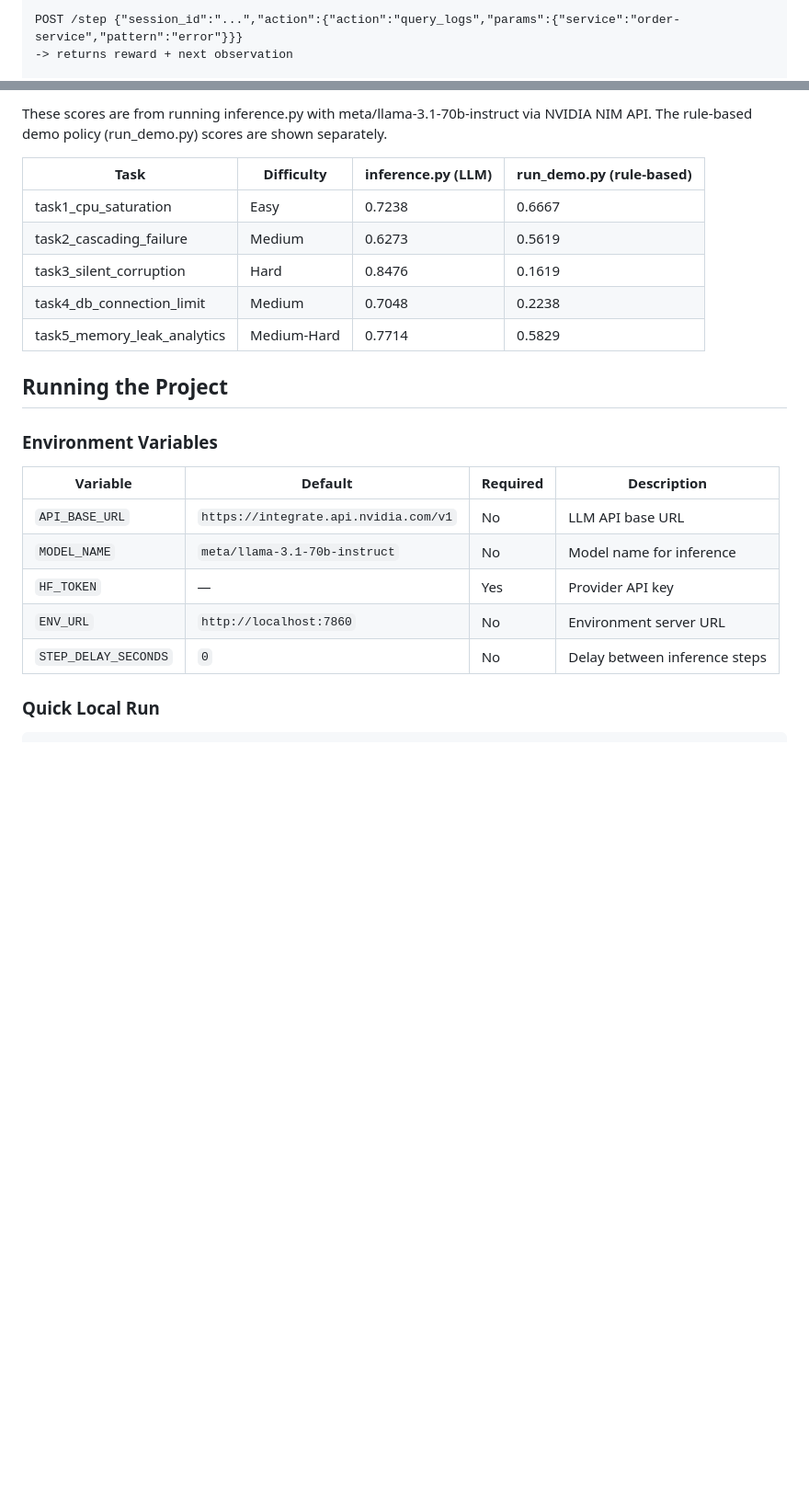
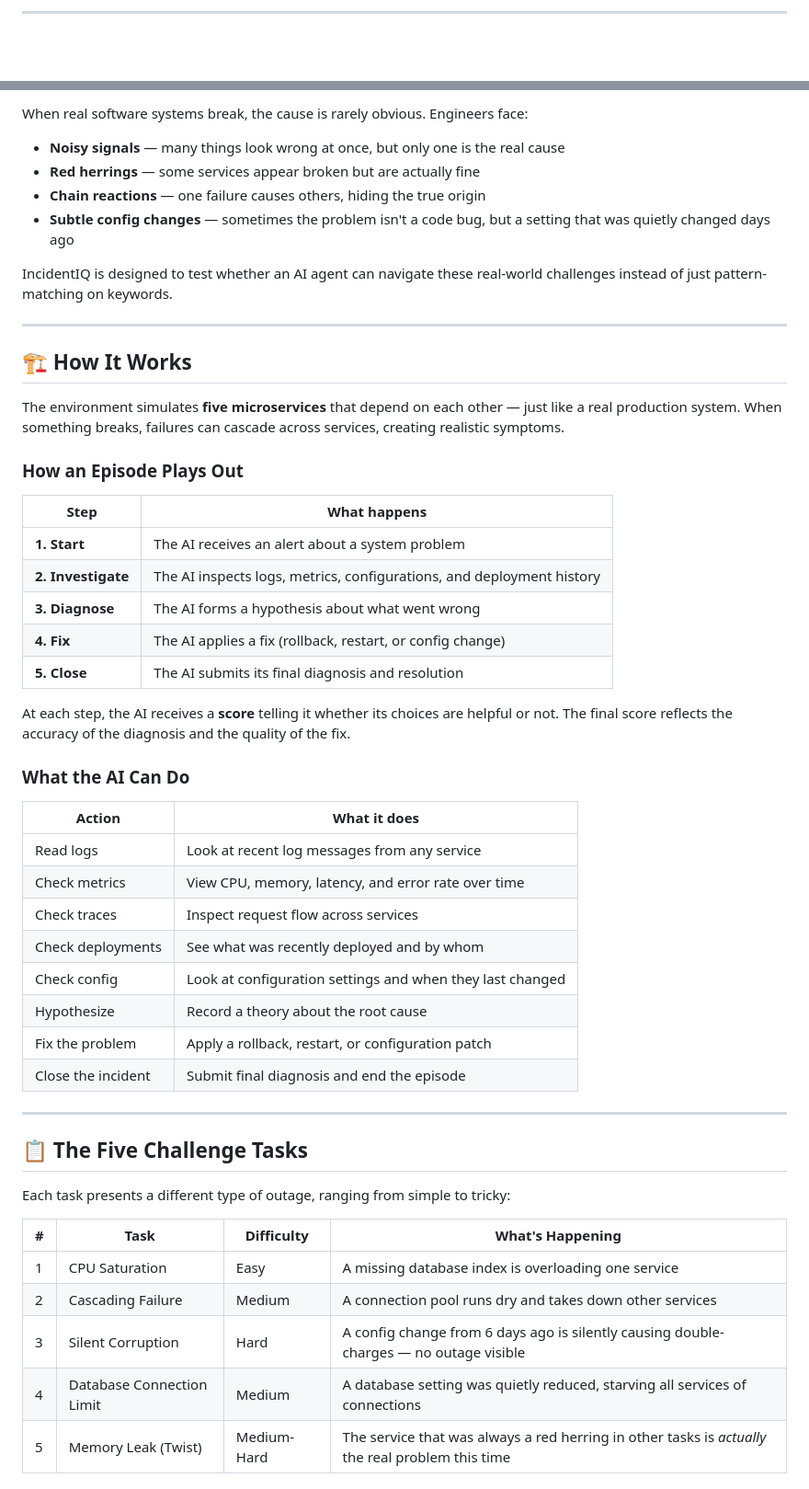
Before and after one commit to Sharkypie77/IncidentiQ, a Markdown page: README.md, 2 parts joined by grey strips. Shown at 92% size. GitHub-like rendering; blank space fills up the shorter version.

```diff
--- a/README.md
+++ b/README.md
@@ -87,4 +33,3 @@ POST /reset {"task_id":"task1_cpu_saturation"}
 
-POST /step {"session_id":"...","action":{"action":"query_logs","params":{"service":"order-service","pattern":"error"}}}
--> returns reward + next observation
+---
 
@@ -182,22 +37,55 @@ The UI supports:
 
-These scores are from running inference.py with meta/llama-3.1-70b-instruct
-via NVIDIA NIM API. The rule-based demo policy (run_demo.py) scores are
-shown separately.
+When real software systems break, the cause is rarely obvious. Engineers face:
 
-| Task | Difficulty | inference.py (LLM) | run_demo.py (rule-based) |
-|------|-----------|-------------------|--------------------------|
-| task1_cpu_saturation | Easy | 0.7238 | 0.6667 |
-| task2_cascading_failure | Medium | 0.6273 | 0.5619 |
-| task3_silent_corruption | Hard | 0.8476 | 0.1619 |
-| task4_db_connection_limit | Medium | 0.7048 | 0.2238 |
-| task5_memory_leak_analytics | Medium-Hard | 0.7714 | 0.5829 |
-## Running the Project
-### Environment Variables
-| Variable | Default | Required | Description |
-|---|---|---|---|
-| `API_BASE_URL` | `https://integrate.api.nvidia.com/v1` | No | LLM API base URL |
-| `MODEL_NAME` | `meta/llama-3.1-70b-instruct` | No | Model name for inference |
-| `HF_TOKEN` | — | Yes | Provider API key |
-| `ENV_URL` | `http://localhost:7860` | No | Environment server URL |
-| `STEP_DELAY_SECONDS` | `0` | No | Delay between inference steps |
-### Quick Local Run
+- **Noisy signals** — many things look wrong at once, but only one is the real cause
+- **Red herrings** — some services appear broken but are actually fine
+- **Chain reactions** — one failure causes others, hiding the true origin
+- **Subtle config changes** — sometimes the problem isn't a code bug, but a setting that was quietly changed days ago
+
+IncidentIQ is designed to test whether an AI agent can navigate these real-world challenges instead of just pattern-matching on keywords.
+
+---
+
+## 🏗️ How It Works
+
+The environment simulates **five microservices** that depend on each other — just like a real production system. When something breaks, failures can cascade across services, creating realistic symptoms.
+
+### How an Episode Plays Out
+
+| Step | What happens |
+|------|-------------|
+| **1. Start** | The AI receives an alert about a system problem |
+| **2. Investigate** | The AI inspects logs, metrics, configurations, and deployment history |
+| **3. Diagnose** | The AI forms a hypothesis about what went wrong |
+| **4. Fix** | The AI applies a fix (rollback, restart, or config change) |
+| **5. Close** | The AI submits its final diagnosis and resolution |
+
+At each step, the AI receives a **score** telling it whether its choices are helpful or not. The final score reflects the accuracy of the diagnosis and the quality of the fix.
+
+### What the AI Can Do
+
+| Action | What it does |
+|--------|-------------|
+| Read logs | Look at recent log messages from any service |
+| Check metrics | View CPU, memory, latency, and error rate over time |
+| Check traces | Inspect request flow across services |
+| Check deployments | See what was recently deployed and by whom |
+| Check config | Look at configuration settings and when they last changed |
+| Hypothesize | Record a theory about the root cause |
+| Fix the problem | Apply a rollback, restart, or configuration patch |
+| Close the incident | Submit final diagnosis and end the episode |
+
+---
+
+## 📋 The Five Challenge Tasks
+
+Each task presents a different type of outage, ranging from simple to tricky:
+
+| # | Task | Difficulty | What's Happening |
+|---|------|-----------|-----------------|
+| 1 | CPU Saturation | Easy | A missing database index is overloading one service |
+| 2 | Cascading Failure | Medium | A connection pool runs dry and takes down other services |
+| 3 | Silent Corruption | Hard | A config change from 6 days ago is silently causing double-charges — no outage visible |
+| 4 | Database Connection Limit | Medium | A database setting was quietly reduced, starving all services of connections |
+| 5 | Memory Leak (Twist) | Medium-Hard | The service that was always a red herring in other tasks is *actually* the real problem this time |
+
```
Also changed, not shown: other parts of README.md (+142 -205 lines).
